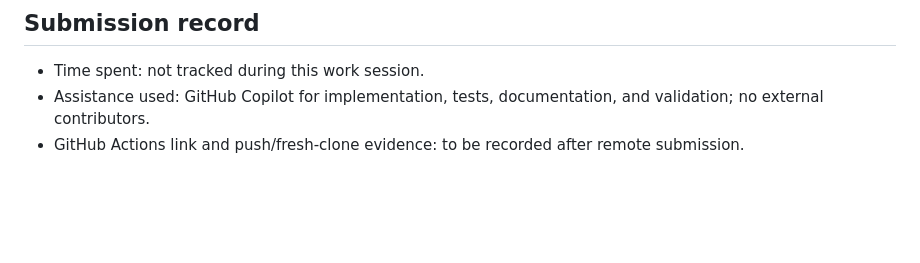
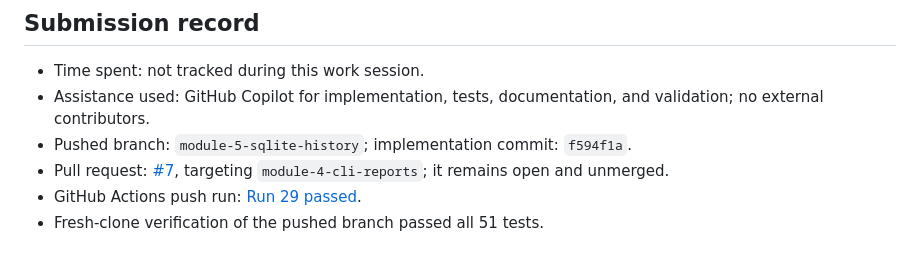
Before and after one commit to anadishh786-design/git-init-students-marks-analyser, a Markdown page: module-5-notes.md, the part around the change. GitHub-like rendering; blank space fills up the shorter version.

Commit message:
Record Module 5 submission evidence

```diff
--- a/module-5-notes.md
+++ b/module-5-notes.md
@@ -94,4 +94,7 @@ Final test command: `python -m unittest discover -v`; 45 tests passed (31 Module
 
 - Time spent: not tracked during this work session.
 - Assistance used: GitHub Copilot for implementation, tests, documentation, and validation; no external contributors.
-- GitHub Actions link and push/fresh-clone evidence: to be recorded after remote submission.
+- Pushed branch: `module-5-sqlite-history`; implementation commit: `f594f1a`.
+- Pull request: [#7](https://github.com/anadishh786-design/git-init-students-marks-analyser/pull/7), targeting `module-4-cli-reports`; it remains open and unmerged.
+- GitHub Actions push run: [Run 29 passed](https://github.com/anadishh786-design/git-init-students-marks-analyser/actions/runs/38413623631).
+- Fresh-clone verification of the pushed branch passed all 51 tests.
```
